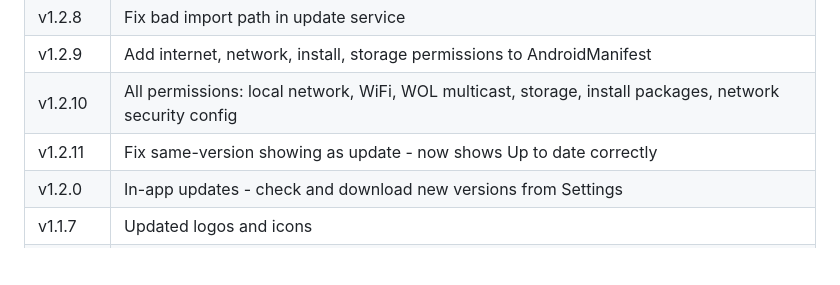
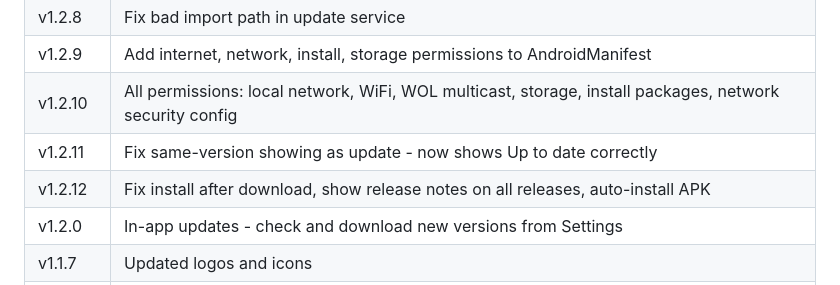
Before and after one commit to axelsarassamit/atomator-android-app, a Markdown page: README.md, the part around the change. Rendered like a GitHub page; blank space fills up the shorter version.

Commit message:
v1.2.12: Update README release history

```diff
--- a/README.md
+++ b/README.md
@@ -66,6 +66,7 @@ Get the latest APK from [Releases](https://github.com/axelsarassamit/atomator-an
 | v1.2.9 | Add internet, network, install, storage permissions to AndroidManifest |
 | v1.2.10 | All permissions: local network, WiFi, WOL multicast, storage, install packages, network security config |
 | v1.2.11 | Fix same-version showing as update - now shows Up to date correctly |
+| v1.2.12 | Fix install after download, show release notes on all releases, auto-install APK |
 | v1.2.0 | In-app updates - check and download new versions from Settings |
 | v1.1.7 | Updated logos and icons |
 | v1.1.5 | Fix version numbers, About screen, README |
```
